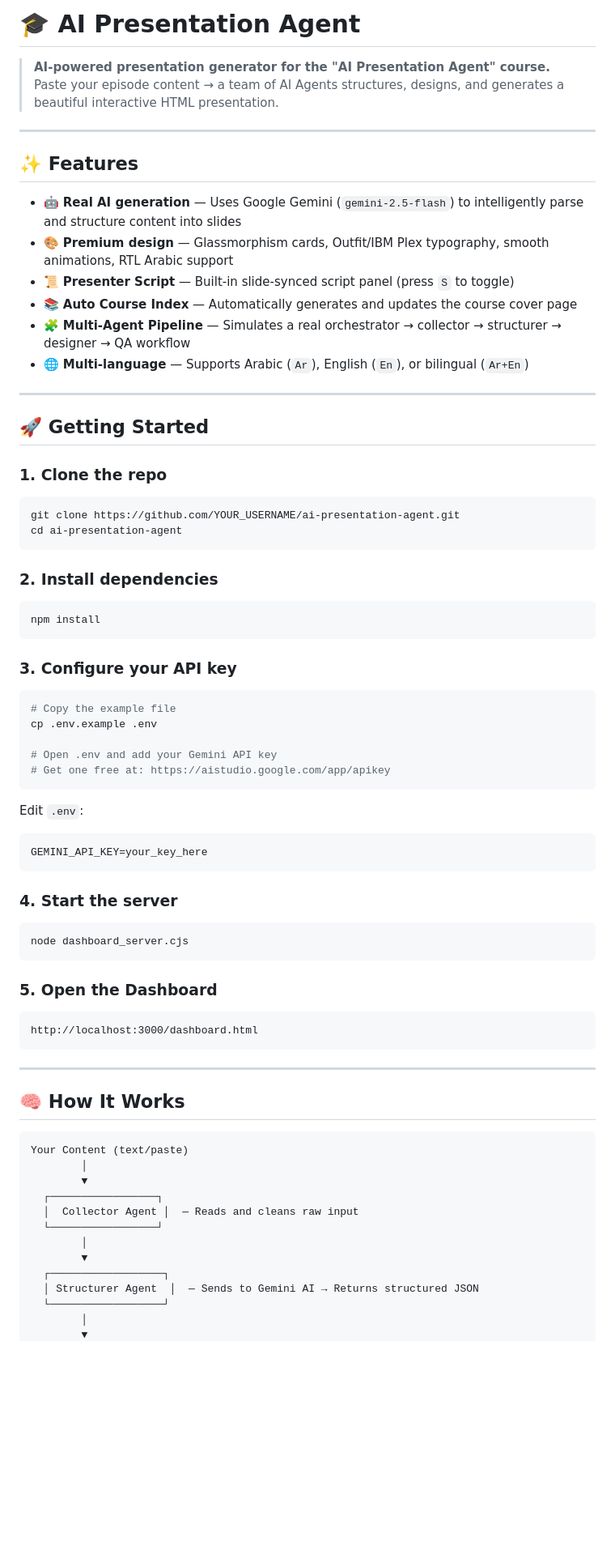
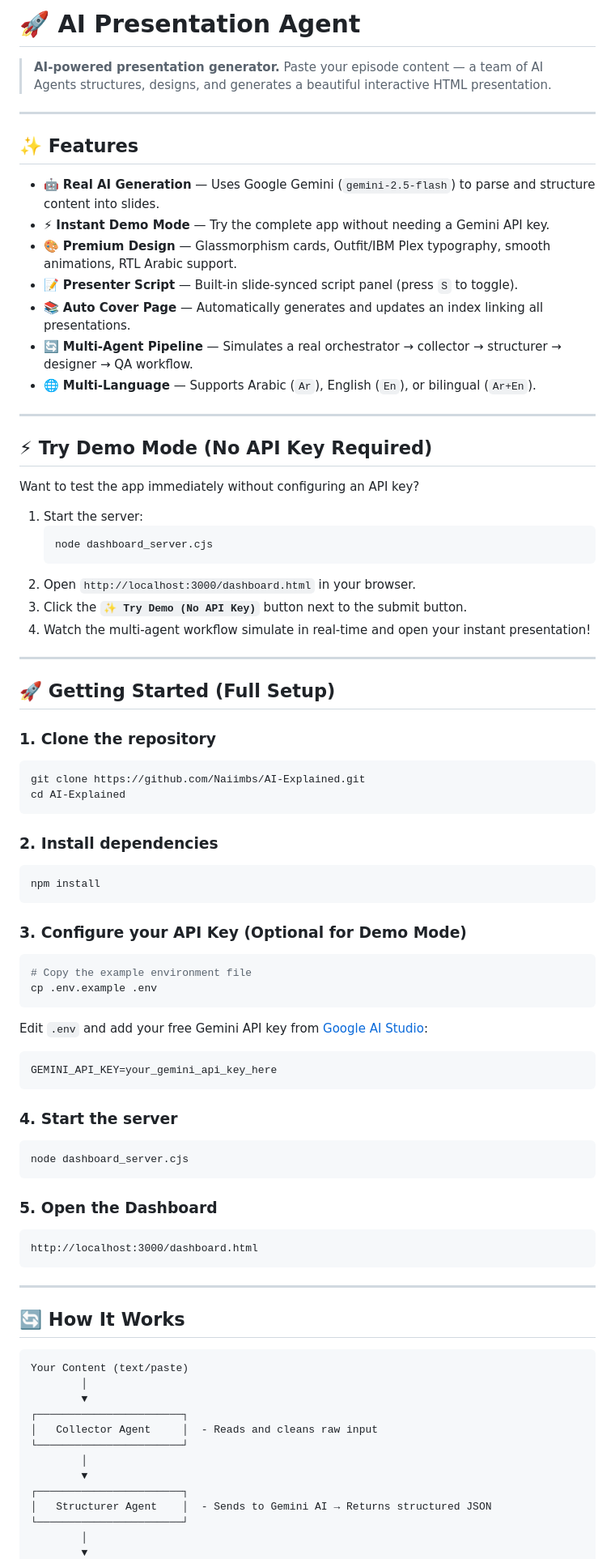
Before and after one commit to Naiimbs/AI-Explained, a Markdown page: README.md, the part around one of its changes. Shown at 81% size. GitHub-like rendering; blank space fills up the shorter version.

Commit message:
docs: add Try Demo Mode setup instructions to README

````diff
--- a/README.md
+++ b/README.md
@@ -1,27 +1,42 @@
-# 🎓 AI Presentation Agent
+# 🚀 AI Presentation Agent
 
-> **AI-powered presentation generator for the "AI Presentation Agent" course.**
-> Paste your episode content → a team of AI Agents structures, designs, and generates a beautiful interactive HTML presentation.
+> **AI-powered presentation generator.**
+> Paste your episode content — a team of AI Agents structures, designs, and generates a beautiful interactive HTML presentation.
 
 ---
 
 ## ✨ Features
 
-- 🤖 **Real AI generation** — Uses Google Gemini (`gemini-2.5-flash`) to intelligently parse and structure content into slides
-- 🎨 **Premium design** — Glassmorphism cards, Outfit/IBM Plex typography, smooth animations, RTL Arabic support
-- 📜 **Presenter Script** — Built-in slide-synced script panel (press `S` to toggle)
-- 📚 **Auto Course Index** — Automatically generates and updates the course cover page
-- 🧩 **Multi-Agent Pipeline** — Simulates a real orchestrator → collector → structurer → designer → QA workflow
-- 🌐 **Multi-language** — Supports Arabic (`Ar`), English (`En`), or bilingual (`Ar+En`)
+- 🤖 **Real AI Generation** — Uses Google Gemini (`gemini-2.5-flash`) to parse and structure content into slides.
+- ⚡ **Instant Demo Mode** — Try the complete app without needing a Gemini API key.
+- 🎨 **Premium Design** — Glassmorphism cards, Outfit/IBM Plex typography, smooth animations, RTL Arabic support.
+- 📝 **Presenter Script** — Built-in slide-synced script panel (press `S` to toggle).
+- 📚 **Auto Cover Page** — Automatically generates and updates an index linking all presentations.
+- 🔄 **Multi-Agent Pipeline** — Simulates a real orchestrator → collector → structurer → designer → QA workflow.
+- 🌐 **Multi-Language** — Supports Arabic (`Ar`), English (`En`), or bilingual (`Ar+En`).
 
 ---
 
-## 🚀 Getting Started
+## ⚡ Try Demo Mode (No API Key Required)
 
-### 1. Clone the repo
+Want to test the app immediately without configuring an API key?
+
+1. Start the server:
+   ```bash
+   node dashboard_server.cjs
+   ```
+2. Open `http://localhost:3000/dashboard.html` in your browser.
+3. Click the **`✨ Try Demo (No API Key)`** button next to the submit button.
+4. Watch the multi-agent workflow simulate in real-time and open your instant presentation!
+
+---
+
+## 🚀 Getting Started (Full Setup)
+
+### 1. Clone the repository
 ```bash
-git clone https://github.com/YOUR_USERNAME/ai-presentation-agent.git
-cd ai-presentation-agent
+git clone https://github.com/Naiimbs/AI-Explained.git
+cd AI-Explained
 ```
 
 ### 2. Install dependencies
@@ -29,18 +44,15 @@ cd ai-presentation-agent
 npm install
 ```
 
-### 3. Configure your API key
+### 3. Configure your API Key (Optional for Demo Mode)
 ```bash
-# Copy the example file
+# Copy the example environment file
 cp .env.example .env
-
-# Open .env and add your Gemini API key
-# Get one free at: https://aistudio.google.com/app/apikey
 ```
 
-Edit `.env`:
-```
-GEMINI_API_KEY=your_key_here
+Edit `.env` and add your free Gemini API key from [Google AI Studio](https://aistudio.google.com/app/apikey):
+```env
+GEMINI_API_KEY=your_gemini_api_key_here
 ```
 
 ### 4. Start the server
@@ -55,19 +67,19 @@ http://localhost:3000/dashboard.html
 
 ---
 
-## 🧠 How It Works
+## 🔄 How It Works
 
 ```
 Your Content (text/paste)
         │
         ▼
-  ┌─────────────────┐
-  │  Collector Agent │  — Reads and cleans raw input
-  └─────────────────┘
+┌───────────────────────┐
+│   Collector Agent     │  - Reads and cleans raw input
+└───────────────────────┘
         │
         ▼
-  ┌──────────────────┐
-  │ Structurer Agent  │  — Sends to Gemini AI → Returns structured JSON
-  └──────────────────┘
+┌───────────────────────┐
+│   Structurer Agent    │  - Sends to Gemini AI → Returns structured JSON
+└───────────────────────┘
         │
         ▼
````
Also changed, not shown: other parts of README.md (+18 -20 lines).
